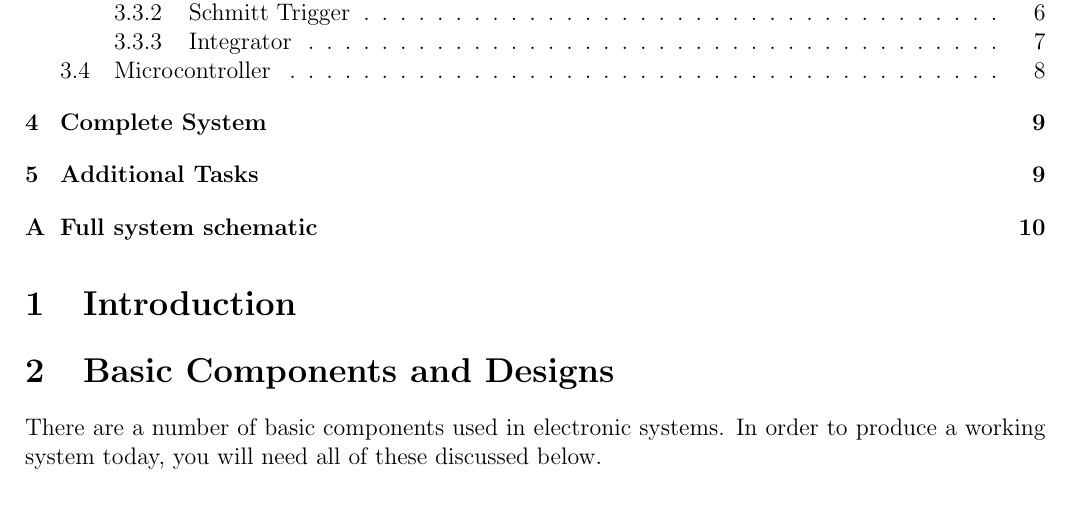
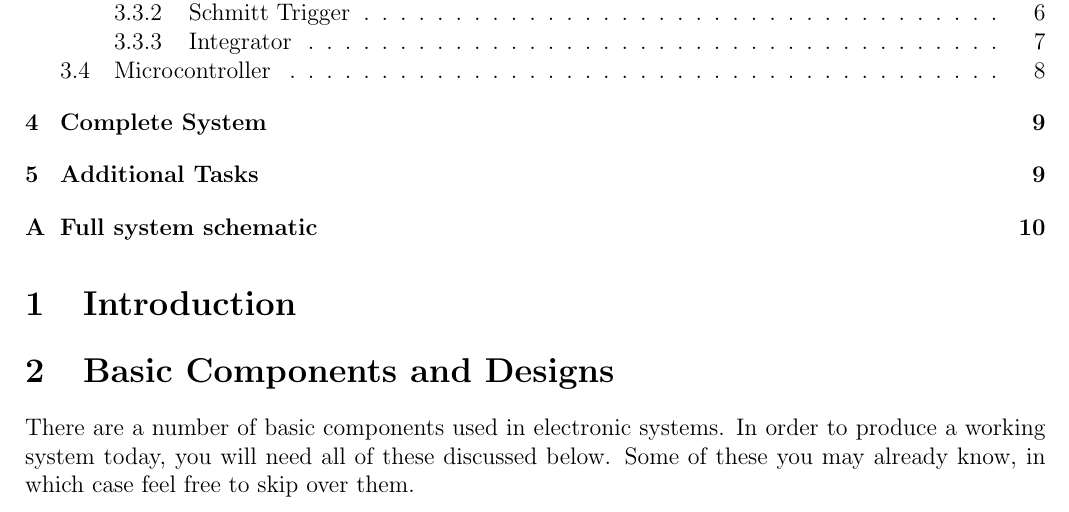
Before and after one commit to Scarzy/sr-sm-elecws, a LaTeX document (electronics.tex, which reads components.tex): part of page 1 of 10, cut so that both start at the same text. Compiled offline with pdfLaTeX.

Commit message:
Add a skip-over clause

```diff
--- a/components.tex
+++ b/components.tex
@@ -1,6 +1,7 @@
 \section{Basic Components and Designs}
 There are a number of basic components used in electronic systems.
 In order to produce a working system today, you will need all of these discussed below.
+Some of these you may already know, in which case feel free to skip over them.
 
 \subsection{Power Supplies}
 Above the benches are devices looking rather like this:
```
